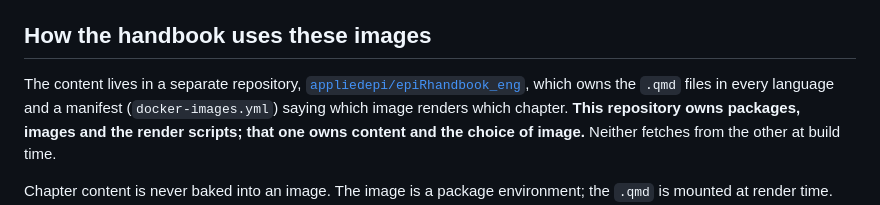
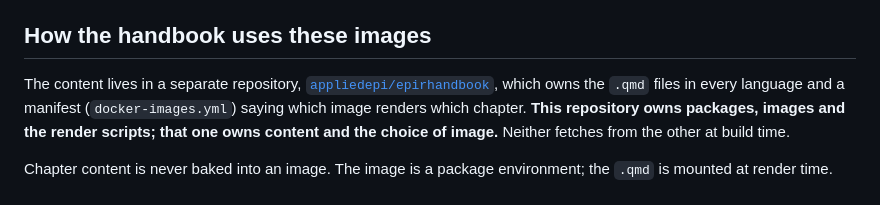
Before and after one commit to appliedepi/aedockerpublic, a Markdown page: README.md, the part around one of its changes. Drawn GitHub-style.

```diff
--- a/README.md
+++ b/README.md
@@ -107,7 +107,7 @@ The name must be `epirhandbook-<stem>` lowercased, and `renders` must be `chapte
 ## How the handbook uses these images
 
 The content lives in a separate repository,
-[`appliedepi/epiRhandbook_eng`](https://github.com/appliedepi/epiRhandbook_eng), which owns the
+[`appliedepi/epirhandbook`](https://github.com/appliedepi/epirhandbook), which owns the
 `.qmd` files in every language and a manifest (`docker-images.yml`) saying which image renders which
 chapter. **This repository owns packages, images and the render scripts; that one owns content and
 the choice of image.** Neither fetches from the other at build time.
```
Also changed, not shown: other parts of README.md (+1 -1 lines).
